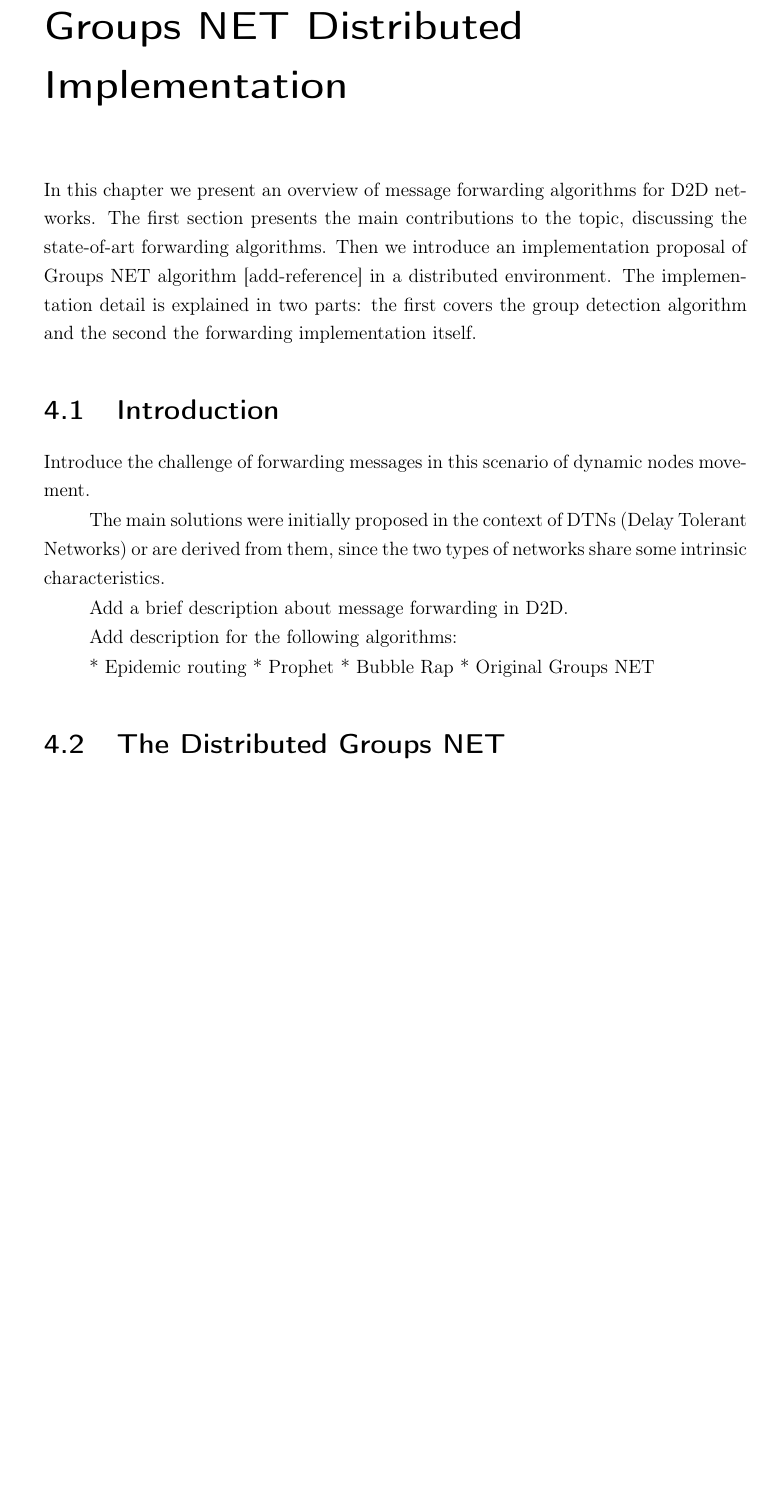
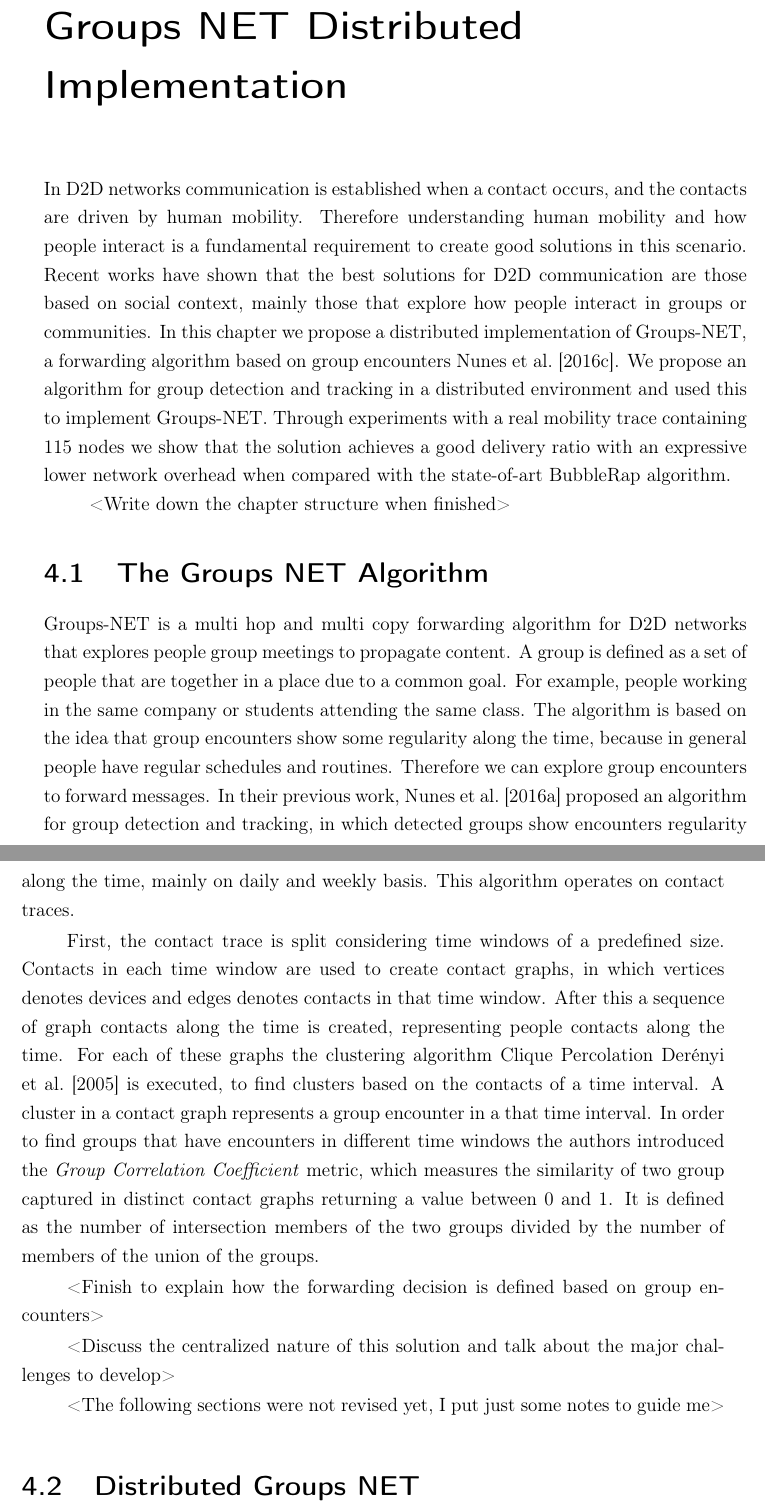
Before and after one commit to micdoug/thesis, a LaTeX thesis (thesis.tex, which reads groups-net.tex, introduction.tex): part of page 45 of 54 before the commit and two parts of pages 45 and 46 of 56 after it, the two joined at a grey line, cut so that both start at the same text, the shorter picture padded with empty space. The pictures show the PDF file thesis.pdf that the author committed with the source.

Commit message:
Started restructuring the Groups NET chapter

```diff
--- a/groups-net.tex
+++ b/groups-net.tex
@@ -1,29 +1,45 @@
 \chapter{Groups NET Distributed Implementation}
 \label{ch:GroupsNet}
 
-In this chapter we present an overview of message forwarding algorithms for D2D networks. The first section
-presents the main contributions to the topic, discussing the state-of-art forwarding algorithms. Then we introduce
-an implementation proposal of Groups NET algorithm [add-reference] in a distributed environment.
-The implementation detail is explained in two parts: the first covers the group detection algorithm and the
-second the forwarding implementation itself.
+In D2D networks communication is established when a contact occurs, and the contacts are driven by human mobility.
+Therefore understanding human mobility and how people interact is a fundamental requirement to create good solutions in this scenario.
+Recent works have shown that the best solutions for D2D communication are those based on social context, mainly those that explore how
+people interact in groups or communities. In this chapter we propose a distributed implementation of Groups-NET, a forwarding algorithm
+based on group encounters \cite{nunes2016leveraging}. We propose an algorithm for group detection and tracking in a distributed environment
+and used this to implement Groups-NET. Through experiments with a real mobility trace containing 115 nodes we show that the solution achieves
+a good delivery ratio with an expressive lower network overhead when compared with the state-of-art BubbleRap algorithm.
 
-\section{Introduction}
+<Write down the chapter structure when finished>
+% This chapter is organized as follows. The section \ref{sec:groupsNet} details the original Groups NET implementation as is proposed in \cite{nunes2016leveraging}.
+% The section \ref{sec:distributedGroupsNET} details the proposed distributed implementation inspired by the original Groups NET. This sectio is divided in two parts: in
+% \ref{subsec:subsec:groupDetection} the grouping detection algorithm is detailed and in \ref{subsec:forwardingDistGroupsNET} the forwarding decision is also detailed.
+% In section \ref{sec:GNExperiments}
 
-Introduce the challenge of forwarding messages in this scenario of dynamic nodes movement.
+\section{The Groups NET Algorithm}
+\label{sec:groupsNet}
 
-The main solutions were initially proposed in the context of DTNs (Delay Tolerant Networks) or are derived from them,
-since the two types of networks share some intrinsic characteristics.
+Groups-NET is a multi hop and multi copy forwarding algorithm for D2D networks that explores people group meetings to propagate content.
+A group is defined as a set of people that are together in a place due to a common goal. For example, people working in the same company or students attending the same class.
+The algorithm is based on the idea that group encounters show some regularity along the time, because in general people have regular schedules and routines. Therefore we
+can explore group encounters to forward messages. In their previous work, \citet{groupMobility} proposed an algorithm for group detection and tracking, in which
+detected groups show encounters regularity along the time, mainly on daily and weekly basis. This algorithm operates on contact traces.
 
-Add a brief description about message forwarding in D2D.
+First, the contact trace is split considering time windows of a predefined size. Contacts in each time window are used
+to create contact graphs, in which vertices denotes devices and edges denotes contacts in that time window. After this
+a sequence of graph contacts along the time is created, representing people contacts along the time. For each of these graphs
+the clustering algorithm Clique Percolation \cite{derenyi2005clique} is executed, to find clusters based on the contacts of a time interval.
+A cluster in a contact graph represents a group encounter in a that time interval. In order to find groups that have encounters in different time windows
+the authors introduced the \textit{Group Correlation Coefficient} metric, which measures the similarity of two group captured in distinct contact graphs returning a value
+between 0 and 1. It is defined as the number of intersection members of the two groups divided by the number of members of the union of the groups.
 
-Add description for the following algorithms:
+<Finish to explain how the forwarding decision is defined based on group encounters>
 
-* Epidemic routing
-* Prophet
-* Bubble Rap
-* Original Groups NET
+<Discuss the centralized nature of this solution and talk about the major challenges to develop>
 
-\section{The Distributed Groups NET}
+<The following sections were not revised yet, I put just some notes to guide me>
+
+\section{Distributed Groups NET}
+\label{sec:distributedGroupsNET}
 
 In this section we propose a distributed implementation of Groups NET forwarding algorithm. The solution is
 comprised of two stages: The first stage is group detection, in which nodes use neighborhood discovery to
@@ -31,7 +47,8 @@ infer social group meeting using a local algorithm. The second stage is message
 use the generated group data to decide when to forward a message or not. The following sections describe in
 details the two stages.
 
-\subsection{Mobile Group Detection}
+\subsection{Grouping Detection and Tracking}
+\label{subsec:groupDetection}
 
 The mobile group detection algorithm proposed here is derived from the ideas presented in \cite{groupMobility}.
 A group is defined as a set of people that get in contact on a given point of space and time. The authors show that
@@ -107,0 +136,8 @@ In this step we build the graph of groups using the combined groups created by t
+\label{sec:GNConclusion}
+
+
+\section{The Distributed Groups NET}
+
+
+
+\subsection{Mobile Group Detection}
--- a/introduction.tex
+++ b/introduction.tex
@@ -16,10 +16,10 @@ to provide proximity based services \cite{lin2014overview} and  to provide exten
 The D2D communication shows itself as a sensible solution to evolve the mobile network system and improve the devices experience. However there
 are some characteristics of this scenario that makes the regular Internet communication protocols unapplicable. One of the major characteristics is
 the absence of end-to-end path between two nodes. This occurs because messages are transmitted when there are contacts between two or more nodes, and
-these contacts are defined by people mobility. This fact by itself makes the IP protocol routing mechanism unapplicable, which makes the routing problem
-one of the major topics of study \cite{misra2016opportunistic}. Other characteristic is the intermittently connections also caused by nodes mobility. In the regular IP protocol nodes
-after receiving a packet immediately forwards it to the next hop based on its routing table. Due to intermittently connections, nodes can't forward the message
-immediately in some cases.
+these contacts driven by people mobility. This fact by itself makes the IP protocol routing mechanism unapplicable, which makes the routing problem
+one of the major topics of study \cite{misra2016opportunistic}. Other characteristic is the intermittently connections also caused by nodes mobility.
+In the regular IP protocol, nodes after receiving a packet immediately forwards it to the next hop based on its routing table. Due to intermittently connections,
+nodes can't forward the message immediately in some cases.
 
 These problems were discussed and solutions were proposed in the context of Disruption Tolerant Networks (DTNs) \cite{fall2003delay}.
 Regular networks are based on the \textit{store-and-forward} paradigm, in which nodes after receiving a message
@@ -49,3 +49,8 @@ The work is organized as follows. In chapter \ref{ch:MessageForwarding} we discu
 concepts to understand the proposed solutions. In chapter \ref{ch:StDrop} we discuss the classic approaches of buffer management and introduce the proposed algorithm ST-Drop.
 In chapter \ref{ch:GroupsNet} we introduce the distributed implementation of the Groups-NET algorithm and present some initial results. And in chapter \ref{ch:Conclusion} we conclude the work
 with a summary of the main results and discuss future works to expand the research.
+
+<I need to break this down into the following sections.>
+
+\section{Motivation}
+\label{sec:intro.motivation}
```
Also changed, not shown: references.bib (+12 -0 lines), thesis.tex (+1 -1 lines), thesis.pdf, groups-net.tex (11 more changed lines), introduction.tex (11 more changed lines).
